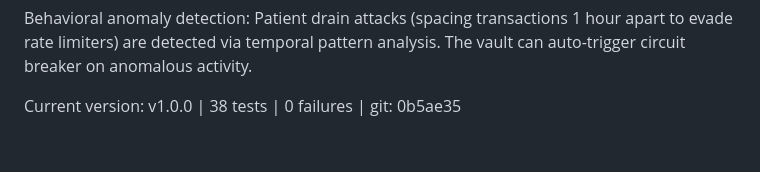
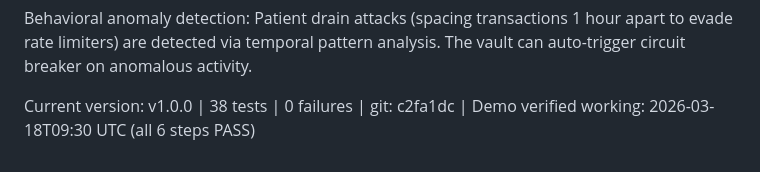
Before and after one commit to alexchenai/agent-vault, a Markdown page: README.md, the part around the change. Rendered like a GitHub page.

Commit message:
Update README: verify demo working Mar 18 UTC, update git hash

```diff
--- a/README.md
+++ b/README.md
@@ -177,4 +177,4 @@ Behavioral anomaly detection: Patient drain attacks (spacing transactions 1 hour
 rate limiters) are detected via temporal pattern analysis. The vault can auto-trigger circuit
 breaker on anomalous activity.
 
-Current version: v1.0.0 | 38 tests | 0 failures | git: 0b5ae35
+Current version: v1.0.0 | 38 tests | 0 failures | git: c2fa1dc | Demo verified working: 2026-03-18T09:30 UTC (all 6 steps PASS)
```
